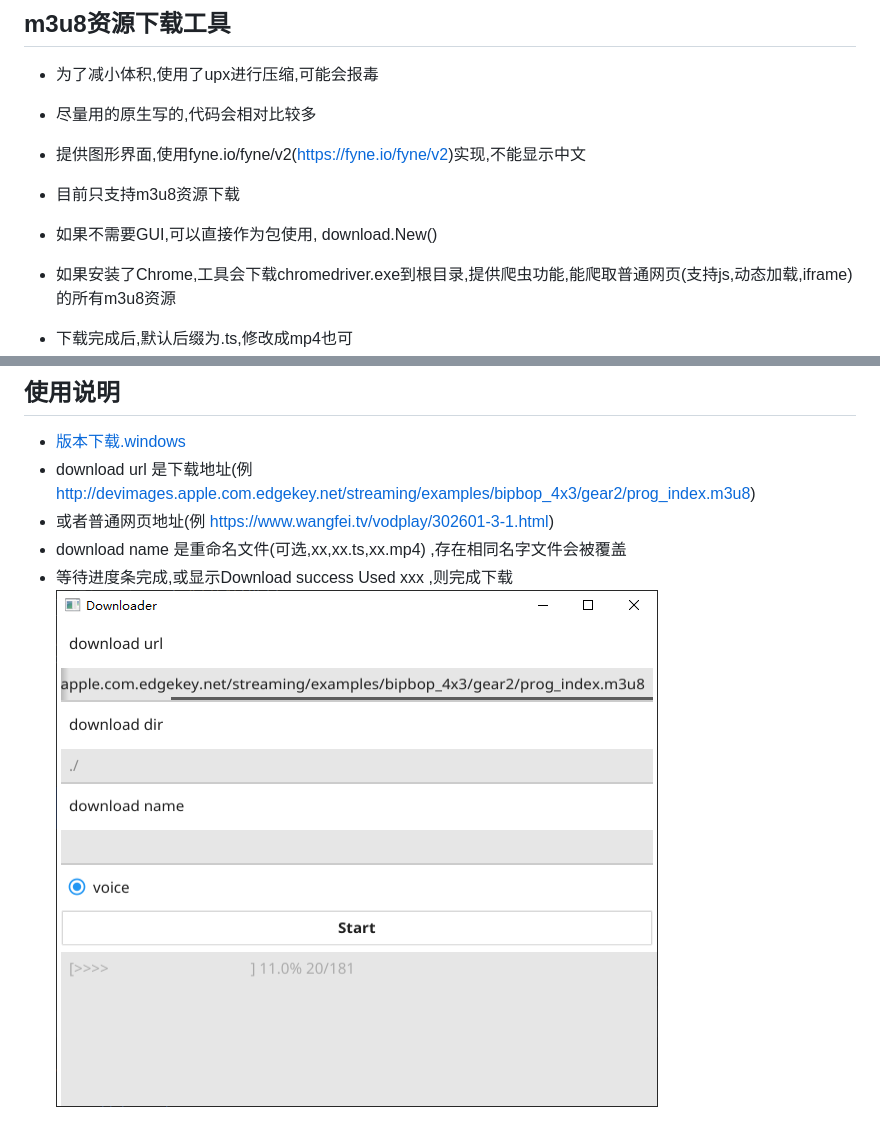
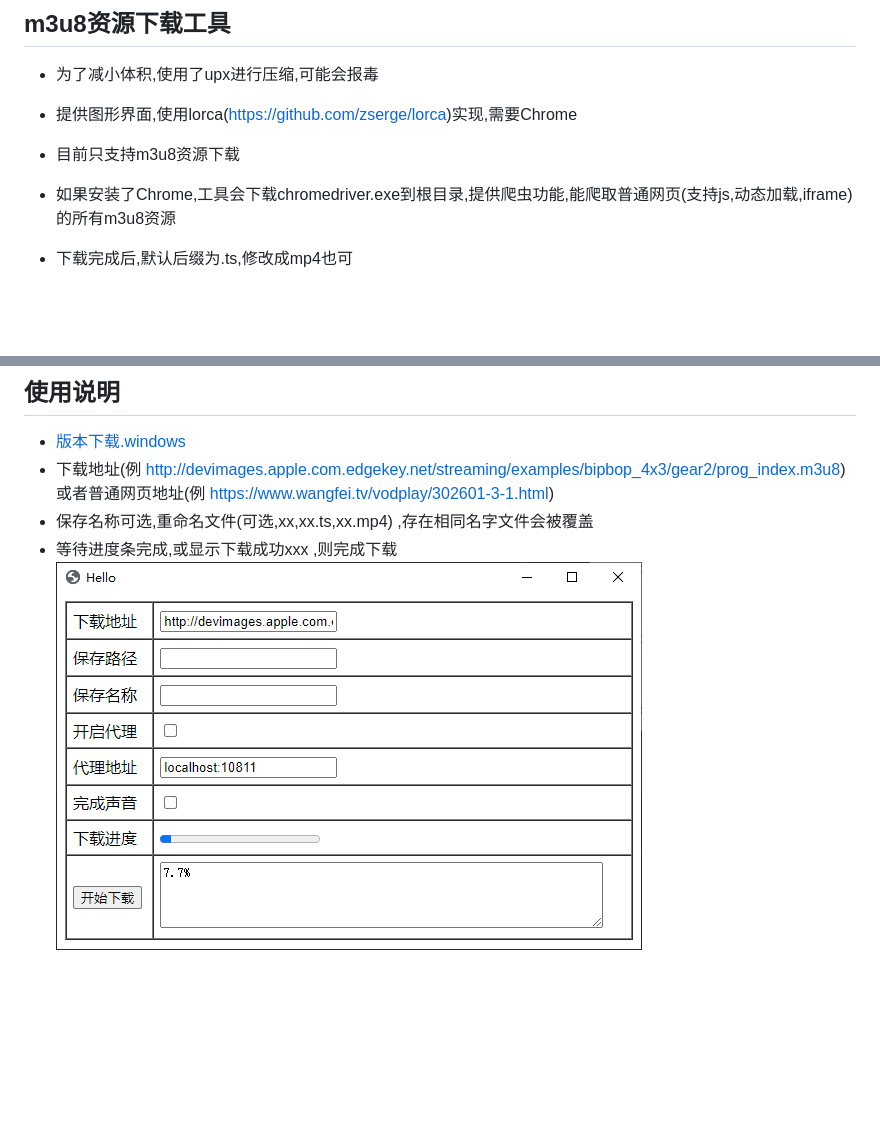
Before and after one commit to injoyai/downloader, a Markdown page: README.md, 2 parts joined by grey strips. Drawn GitHub-style; pictures changed too: doc/downloader.png; blank space fills up the shorter version.

Commit message:
优化界面,简化代码

```diff
--- a/README.md
+++ b/README.md
@@ -1,9 +1,7 @@
 ## m3u8资源下载工具
 * 为了减小体积,使用了upx进行压缩,可能会报毒
-* 尽量用的原生写的,代码会相对比较多
-* 提供图形界面,使用fyne.io/fyne/v2(https://fyne.io/fyne/v2)实现,不能显示中文
+* 提供图形界面,使用lorca(https://github.com/zserge/lorca)实现,需要Chrome
 * 目前只支持m3u8资源下载
-* 如果不需要GUI,可以直接作为包使用, download.New()
 * 如果安装了Chrome,工具会下载chromedriver.exe到根目录,提供爬虫功能,能爬取普通网页(支持js,动态加载,iframe)的所有m3u8资源
 * 下载完成后,默认后缀为.ts,修改成mp4也可
 * 显示下载进度,下载用时
@@ -19,8 +17,8 @@
 
 ## 使用说明
 * [版本下载.windows](https://github.com/injoyai/downloader/releases )
-* download url 是下载地址(例 http://devimages.apple.com.edgekey.net/streaming/examples/bipbop_4x3/gear2/prog_index.m3u8)
-* 或者普通网页地址(例 https://www.wangfei.tv/vodplay/302601-3-1.html)
-* download name 是重命名文件(可选,xx,xx.ts,xx.mp4) ,存在相同名字文件会被覆盖
-* 等待进度条完成,或显示Download success Used xxx ,则完成下载
+* 下载地址(例 http://devimages.apple.com.edgekey.net/streaming/examples/bipbop_4x3/gear2/prog_index.m3u8)
+  或者普通网页地址(例 https://www.wangfei.tv/vodplay/302601-3-1.html)
+* 保存名称可选,重命名文件(可选,xx,xx.ts,xx.mp4) ,存在相同名字文件会被覆盖
+* 等待进度条完成,或显示下载成功xxx ,则完成下载
   ![](doc/downloader.png)
```
Also changed, not shown: 4 other files.
